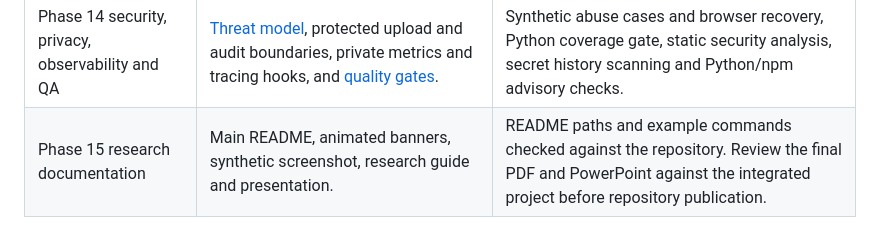
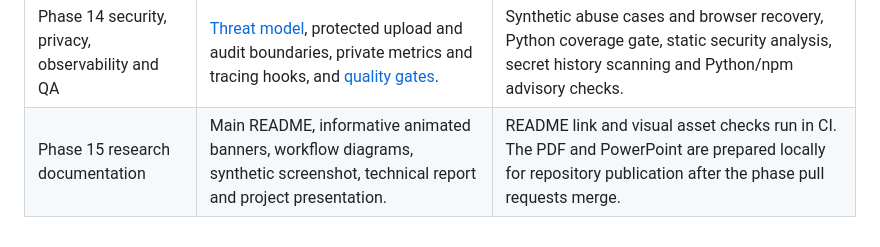
Before and after one commit to manikantbindass/NeuroVision, a Markdown page: docs/development/PHASE_STATUS.md, the part around the change. GitHub-like rendering.

```diff
--- a/docs/development/PHASE_STATUS.md
+++ b/docs/development/PHASE_STATUS.md
@@ -21,4 +21,4 @@
 | Phase 12 MLOps lifecycle | [Training provenance and tracking](MLOPS.md), explicit artifact registries, content identities, model cards, and a DVC-compatible workflow. | Synthetic MLflow tracking and registry round trip, dataset-change resume rejection, legacy checkpoint replay, and local DVC pipeline validation. |
 | Phase 13 containers and cloud architecture | [Distributed deployment](../deployment/README.md) with leased workers, SQL storage, Redis limits, Compose, Kubernetes/Helm, and optional AWS resources. | Local durable API/worker tests, manifest rendering, Helm lint and Terraform validation. Docker engine, live Kubernetes, GPU scheduling and AWS execution remain unverified locally. |
 | Phase 14 security, privacy, observability and QA | [Threat model](../architecture/THREAT_MODEL.md), protected upload and audit boundaries, private metrics and tracing hooks, and [quality gates](QUALITY.md). | Synthetic abuse cases and browser recovery, Python coverage gate, static security analysis, secret history scanning and Python/npm advisory checks. |
-| Phase 15 research documentation | Main README, animated banners, synthetic screenshot, research guide and presentation. | README paths and example commands checked against the repository. Review the final PDF and PowerPoint against the integrated project before repository publication. |
+| Phase 15 research documentation | Main README, informative animated banners, workflow diagrams, synthetic screenshot, technical report and project presentation. | README link and visual asset checks run in CI. The PDF and PowerPoint are prepared locally for repository publication after the phase pull requests merge. |
```
Also changed, not shown: CHANGELOG.md (+1 -0 lines), README.md (+37 -2 lines), assets/animations/neurovision-footer.gif, assets/animations/neurovision-header.gif, 5 other files.
